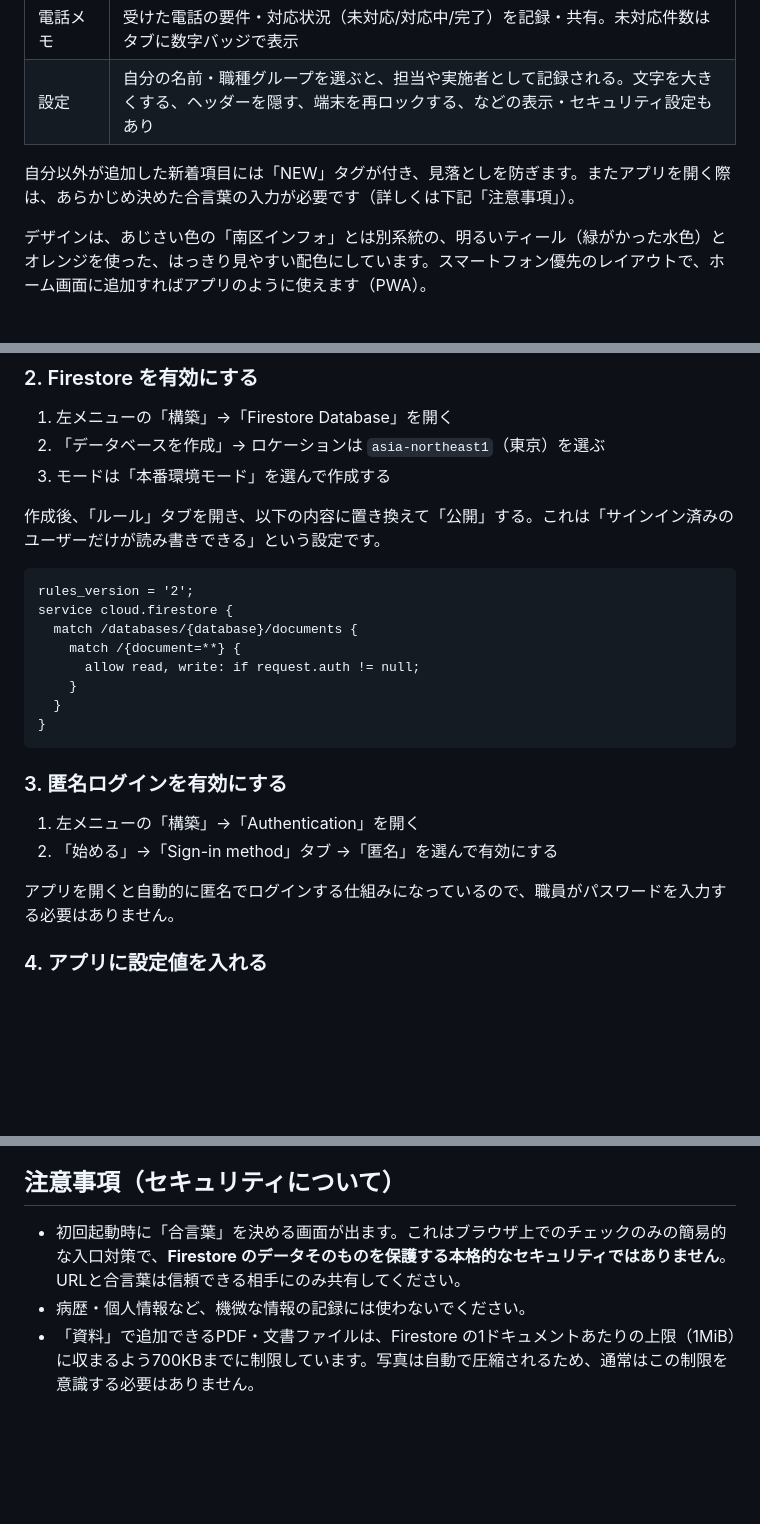
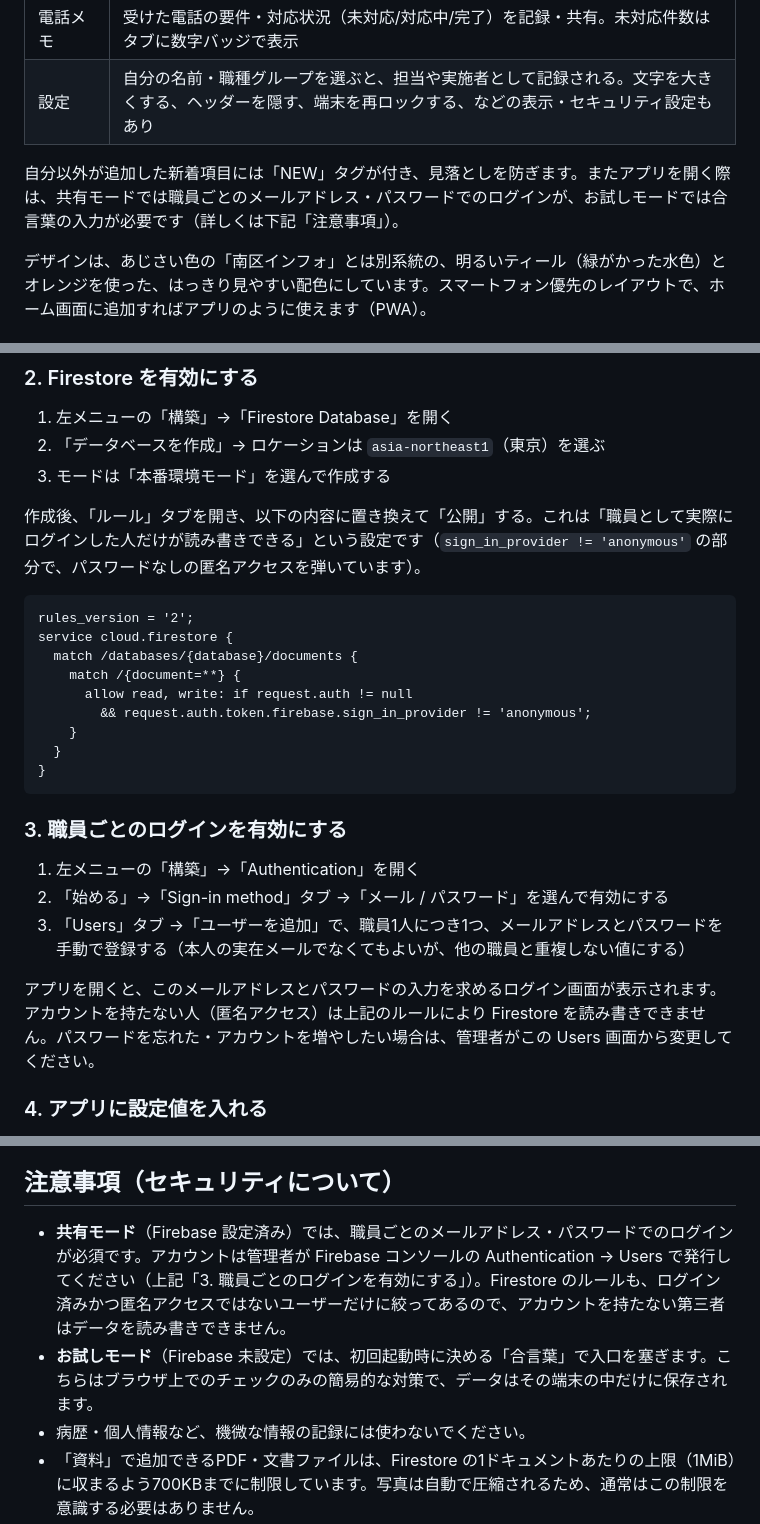
Before and after one commit to nomy24/nomy24, a Markdown page: staff-todo/README.md, 3 parts joined by grey strips. GitHub-like rendering; blank space fills up the shorter version.

Commit message:
READMEを職員ごとのメール/パスワード認証の手順に更新
匿名ログイン前提の説明を、Authenticationでのメール/パスワード有効化・
職員アカウントの手動作成・匿名ユーザーを除外するFirestoreルールに合わせて更新。

````diff
--- a/staff-todo/README.md
+++ b/staff-todo/README.md
@@ -13,7 +13,7 @@
 | 電話メモ | 受けた電話の要件・対応状況（未対応/対応中/完了）を記録・共有。未対応件数はタブに数字バッジで表示 |
 | 設定 | 自分の名前・職種グループを選ぶと、担当や実施者として記録される。文字を大きくする、ヘッダーを隠す、端末を再ロックする、などの表示・セキュリティ設定もあり |
 
-自分以外が追加した新着項目には「NEW」タグが付き、見落としを防ぎます。またアプリを開く際は、あらかじめ決めた合言葉の入力が必要です（詳しくは下記「注意事項」）。
+自分以外が追加した新着項目には「NEW」タグが付き、見落としを防ぎます。またアプリを開く際は、共有モードでは職員ごとのメールアドレス・パスワードでのログインが、お試しモードでは合言葉の入力が必要です（詳しくは下記「注意事項」）。
 
 デザインは、あじさい色の「南区インフォ」とは別系統の、明るいティール（緑がかった水色）とオレンジを使った、はっきり見やすい配色にしています。スマートフォン優先のレイアウトで、ホーム画面に追加すればアプリのように使えます（PWA）。
 
@@ -38,25 +38,27 @@ Firebase を設定しなくても、そのままアプリとして動きます
 2. 「データベースを作成」→ ロケーションは `asia-northeast1`（東京）を選ぶ
 3. モードは「本番環境モード」を選んで作成する
 
-作成後、「ルール」タブを開き、以下の内容に置き換えて「公開」する。これは「サインイン済みのユーザーだけが読み書きできる」という設定です。
+作成後、「ルール」タブを開き、以下の内容に置き換えて「公開」する。これは「職員として実際にログインした人だけが読み書きできる」という設定です（`sign_in_provider != 'anonymous'` の部分で、パスワードなしの匿名アクセスを弾いています）。
 
 ```
 rules_version = '2';
 service cloud.firestore {
   match /databases/{database}/documents {
     match /{document=**} {
-      allow read, write: if request.auth != null;
+      allow read, write: if request.auth != null
+        && request.auth.token.firebase.sign_in_provider != 'anonymous';
     }
   }
 }
 ```
 
-### 3. 匿名ログインを有効にする
+### 3. 職員ごとのログインを有効にする
 
 1. 左メニューの「構築」→「Authentication」を開く
-2. 「始める」→「Sign-in method」タブ →「匿名」を選んで有効にする
+2. 「始める」→「Sign-in method」タブ →「メール / パスワード」を選んで有効にする
+3. 「Users」タブ →「ユーザーを追加」で、職員1人につき1つ、メールアドレスとパスワードを手動で登録する（本人の実在メールでなくてもよいが、他の職員と重複しない値にする）
 
-アプリを開くと自動的に匿名でログインする仕組みになっているので、職員がパスワードを入力する必要はありません。
+アプリを開くと、このメールアドレスとパスワードの入力を求めるログイン画面が表示されます。アカウントを持たない人（匿名アクセス）は上記のルールにより Firestore を読み書きできません。パスワードを忘れた・アカウントを増やしたい場合は、管理者がこの Users 画面から変更してください。
 
 ### 4. アプリに設定値を入れる
 
@@ -90,7 +92,8 @@ GitHub Pages を有効にすると、そのまま公開できます。
 
 ## 注意事項（セキュリティについて）
 
-- 初回起動時に「合言葉」を決める画面が出ます。これはブラウザ上でのチェックのみの簡易的な入口対策で、**Firestore のデータそのものを保護する本格的なセキュリティではありません**。URLと合言葉は信頼できる相手にのみ共有してください。
+- **共有モード**（Firebase 設定済み）では、職員ごとのメールアドレス・パスワードでのログインが必須です。アカウントは管理者が Firebase コンソールの Authentication → Users で発行してください（上記「3. 職員ごとのログインを有効にする」）。Firestore のルールも、ログイン済みかつ匿名アクセスではないユーザーだけに絞ってあるので、アカウントを持たない第三者はデータを読み書きできません。
+- **お試しモード**（Firebase 未設定）では、初回起動時に決める「合言葉」で入口を塞ぎます。こちらはブラウザ上でのチェックのみの簡易的な対策で、データはその端末の中だけに保存されます。
 - 病歴・個人情報など、機微な情報の記録には使わないでください。
 - 「資料」で追加できるPDF・文書ファイルは、Firestore の1ドキュメントあたりの上限（1MiB）に収まるよう700KBまでに制限しています。写真は自動で圧縮されるため、通常はこの制限を意識する必要はありません。
 - データを削除・作り直したい場合は、Firebase コンソールの Firestore Database から該当のコレクション（`staff` / `todos` / `events` / `routineTasks` / `routineLogs` / `groups` / `photos` / `phoneMemos` / `appConfig`）を削除してください。
````
Also changed, not shown: other parts of staff-todo/README.md (+1 -1 lines).
